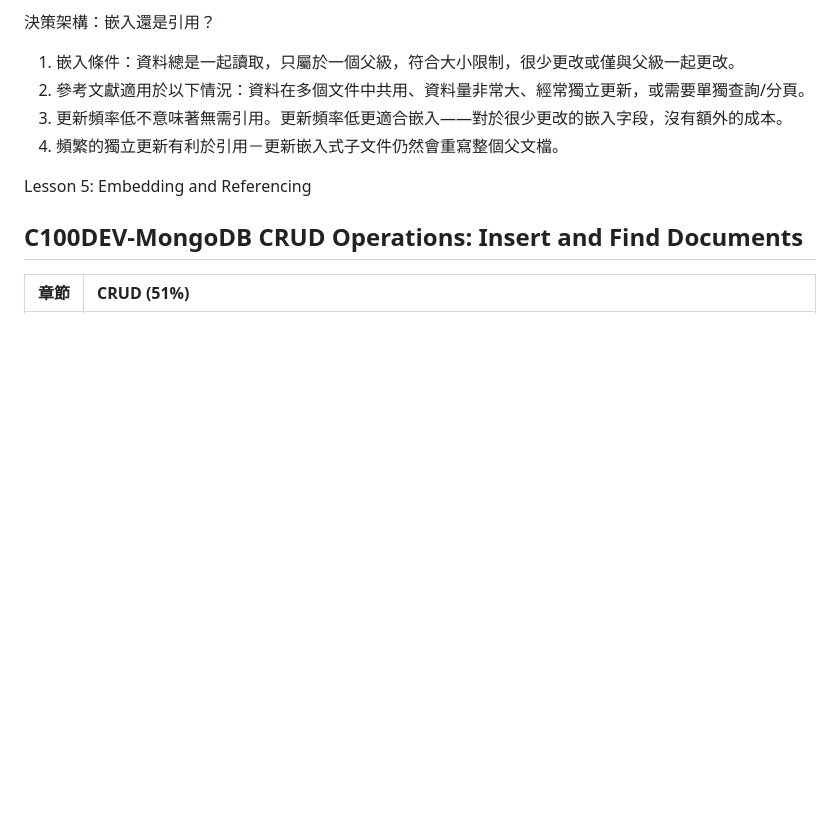
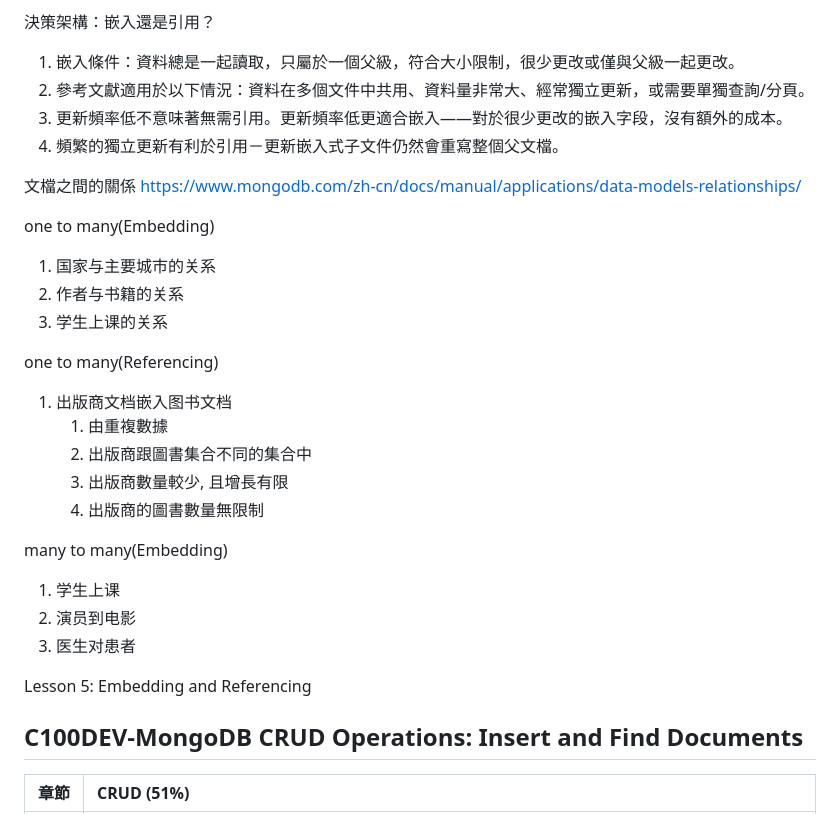
Before and after one commit to mccodes320/mccodes320.github.io, a Markdown page: C100DEV-01. Overview and the Document Model & 04 DATA MODELING .md, the part around the change. GitHub-like rendering; blank space fills up the shorter version.

```diff
--- a/C100DEV-01. Overview and the Document Model & 04 DATA MODELING .md
+++ b/C100DEV-01. Overview and the Document Model & 04 DATA MODELING .md
@@ -267,8 +267,27 @@ Document 的 Key-Value pairs 支援多種資料類型：
 4. 頻繁的獨立更新有利於引用－更新嵌入式子文件仍然會重寫整個父文檔。
 
 
+文檔之間的關係
+https://www.mongodb.com/zh-cn/docs/manual/applications/data-models-relationships/
+
+one to many(Embedding)
+1. 国家与主要城市的关系
+2. 作者与书籍的关系
+3. 学生上课的关系
+
+one to many(Referencing)
+1. 出版商文档嵌入图书文档
+   1. 由重複數據
+   2. 出版商跟圖書集合不同的集合中
+   3. 出版商數量較少, 且增長有限
+   4. 出版商的圖書數量無限制
+
+many to many(Embedding)
+1. 学生上课
+2. 演员到电影
+3. 医生对患者
+
 Lesson 5: Embedding and Referencing
-
 
 
 
```
